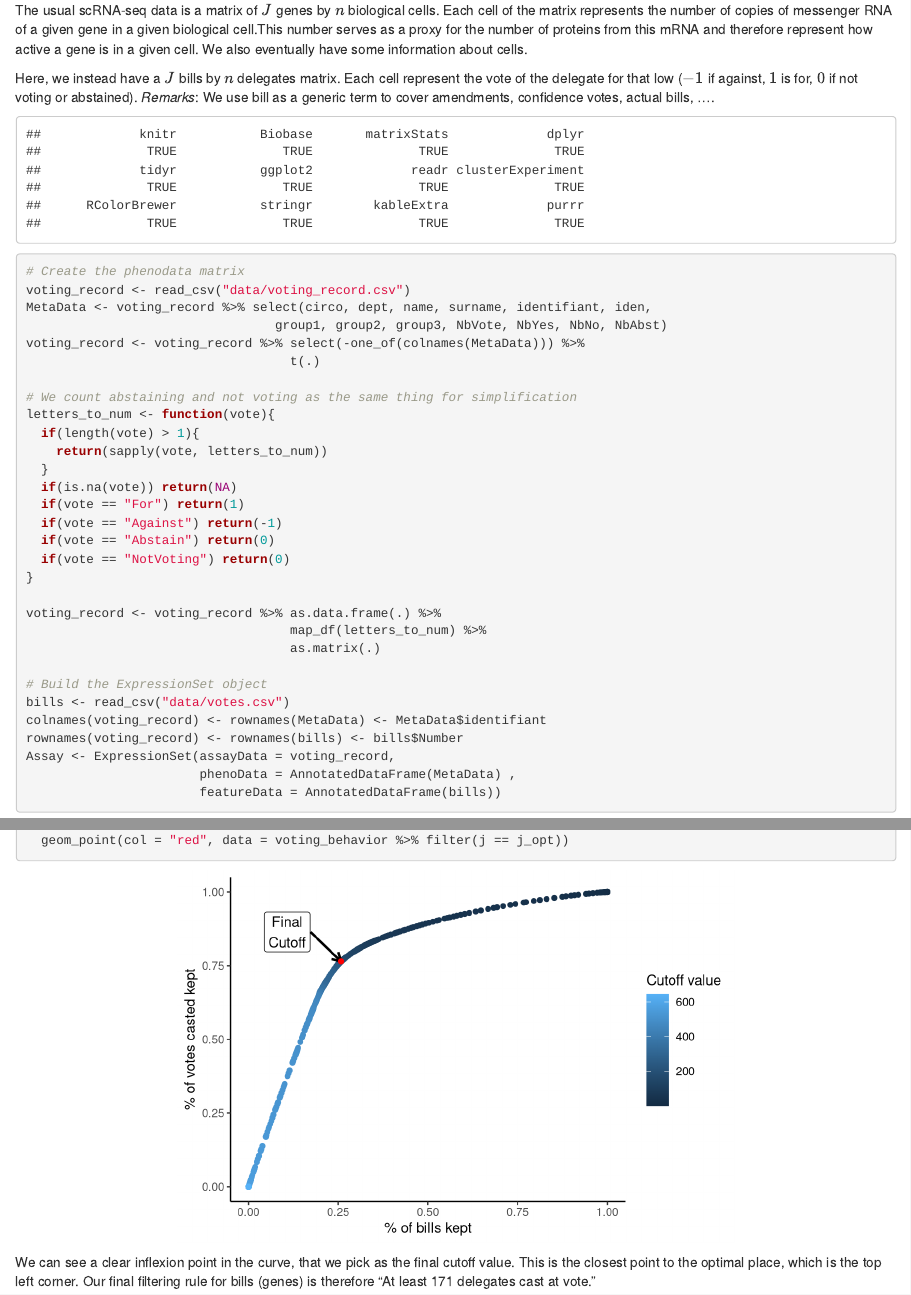
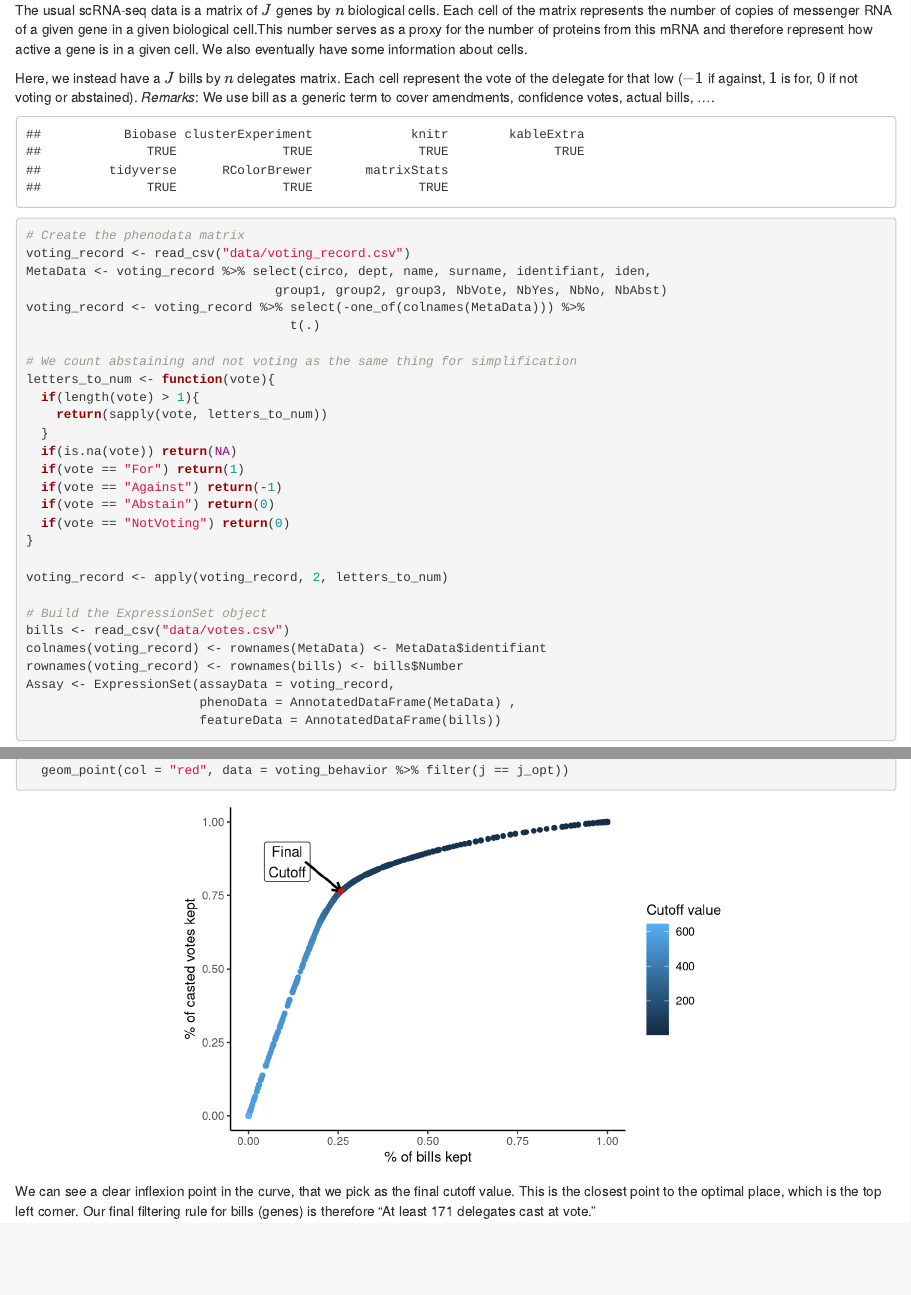
Before and after one commit to HectorRDB/NationalAssembly, an R Markdown document (Single-cell.Rmd): the page in a window 1100 px wide, from 680 px down, and a second part further down, joined at a grey line. Rendered offline with R 4.5, knitr and Pandoc, with nearby package versions; drawn as R Markdown's standard HTML page in place of the format the file asks for; some code elsewhere in the file could not run offline.

Commit message:
apply to purrr

````diff
--- a/Single-cell.Rmd
+++ b/Single-cell.Rmd
@@ -32,13 +32,12 @@ _Remarks_:  We use bill as a generic term to cover amendments, confidence votes,
 
 
 ```{r packages, echo = F, message=F, warning=F}
-libraries <- c("knitr", "Biobase", "matrixStats", "dplyr", "tidyr", "ggplot2",
-               "readr", "clusterExperiment", "RColorBrewer", "stringr",
-               "kableExtra", "purrr")
-sapply(libraries, require, character.only = TRUE)
+.bio_lib <- c("Biobase", "clusterExperiment")
+.cran_lib <- c("knitr", "kableExtra", "tidyverse", "RColorBrewer", "matrixStats")
+sapply(c(.bio_lib, .cran_lib), require, character.only = TRUE)
 opts_chunk$set(fig.pos='!h', out.extra = '', warning = F, message = F,
                fig.width = 6, fig.height = 4, fig.align='center', echo = T)
-rm(libraries)
+rm(.bio_lib, .cran_lib)
 ```
 
 ```{r load}
@@ -61,9 +60,7 @@ letters_to_num <- function(vote){
   if(vote == "NotVoting") return(0)
 }
 
-voting_record <- voting_record %>% as.data.frame(.) %>%
-                                   map_df(letters_to_num) %>%
-                                   as.matrix(.)
+voting_record <- apply(voting_record, 2, letters_to_num)
 
 # Build the ExpressionSet object
 bills <- read_csv("data/votes.csv")
````
Also changed, not shown: Single-cell.html, Single-cell.Rmd (4 more changed lines).
